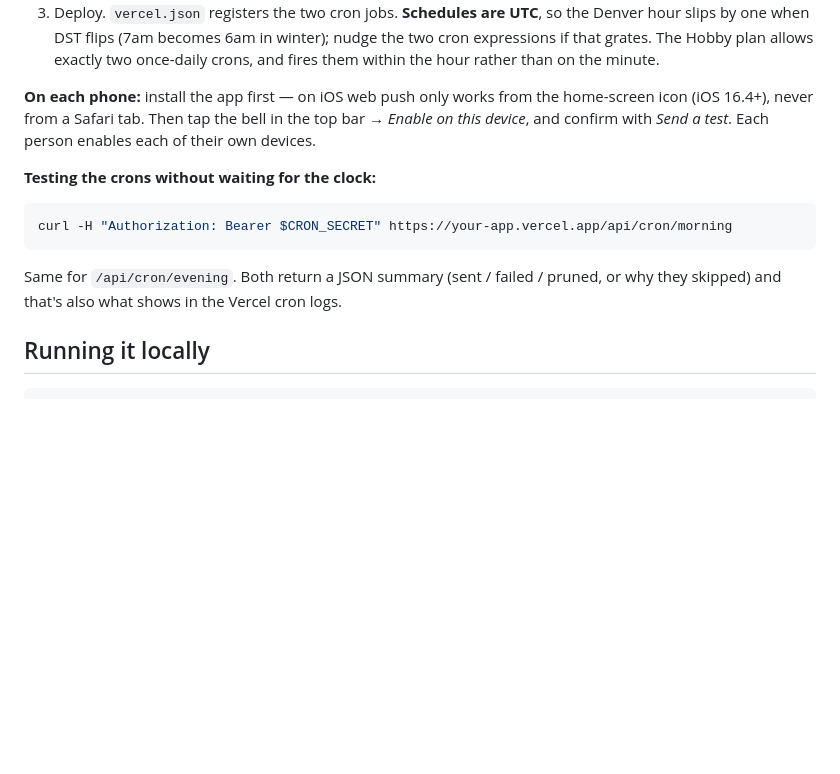
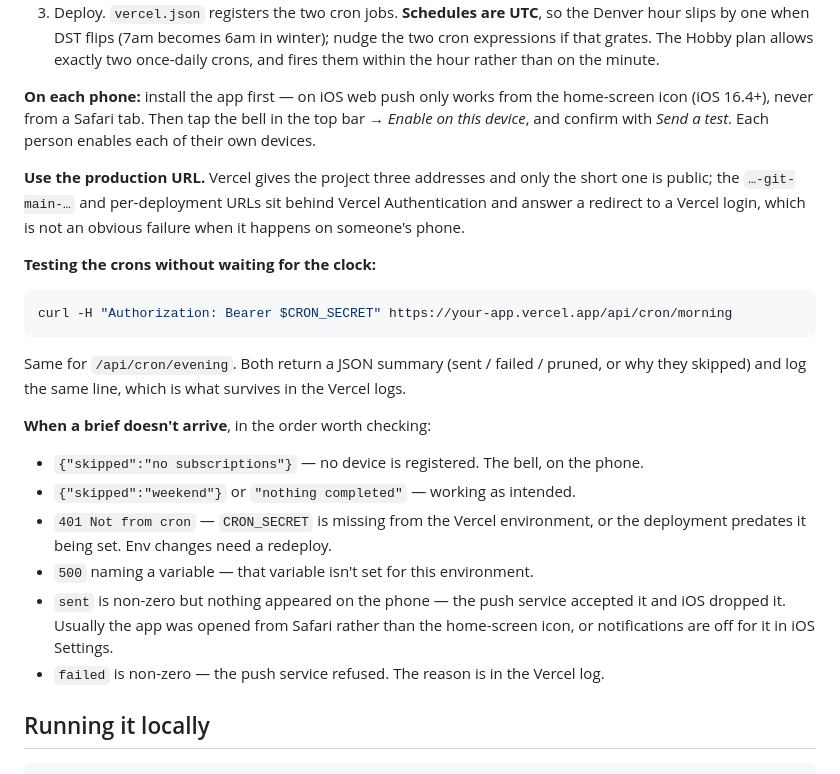
Before and after one commit to Evans-dz/Slate, a Markdown page: README.md, the part around the change. Rendered like a GitHub page; blank space fills up the shorter version.

````diff
--- a/README.md
+++ b/README.md
@@ -103,6 +103,11 @@ home-screen icon (iOS 16.4+), never from a Safari tab. Then tap the bell in the
 bar → *Enable on this device*, and confirm with *Send a test*. Each person enables
 each of their own devices.
 
+**Use the production URL.** Vercel gives the project three addresses and only the short
+one is public; the `…-git-main-…` and per-deployment URLs sit behind Vercel
+Authentication and answer a redirect to a Vercel login, which is not an obvious failure
+when it happens on someone's phone.
+
 **Testing the crons without waiting for the clock:**
 
 ```bash
@@ -110,7 +115,19 @@ curl -H "Authorization: Bearer $CRON_SECRET" https://your-app.vercel.app/api/cro
 ```
 
 Same for `/api/cron/evening`. Both return a JSON summary (sent / failed / pruned, or
-why they skipped) and that's also what shows in the Vercel cron logs.
+why they skipped) and log the same line, which is what survives in the Vercel logs.
+
+**When a brief doesn't arrive**, in the order worth checking:
+
+- `{"skipped":"no subscriptions"}` — no device is registered. The bell, on the phone.
+- `{"skipped":"weekend"}` or `"nothing completed"` — working as intended.
+- `401 Not from cron` — `CRON_SECRET` is missing from the Vercel environment, or the
+  deployment predates it being set. Env changes need a redeploy.
+- `500` naming a variable — that variable isn't set for this environment.
+- `sent` is non-zero but nothing appeared on the phone — the push service accepted it and
+  iOS dropped it. Usually the app was opened from Safari rather than the home-screen
+  icon, or notifications are off for it in iOS Settings.
+- `failed` is non-zero — the push service refused. The reason is in the Vercel log.
 
 ## Running it locally
 
````
Also changed, not shown: ARCHITECTURE.md (+21 -0 lines).
